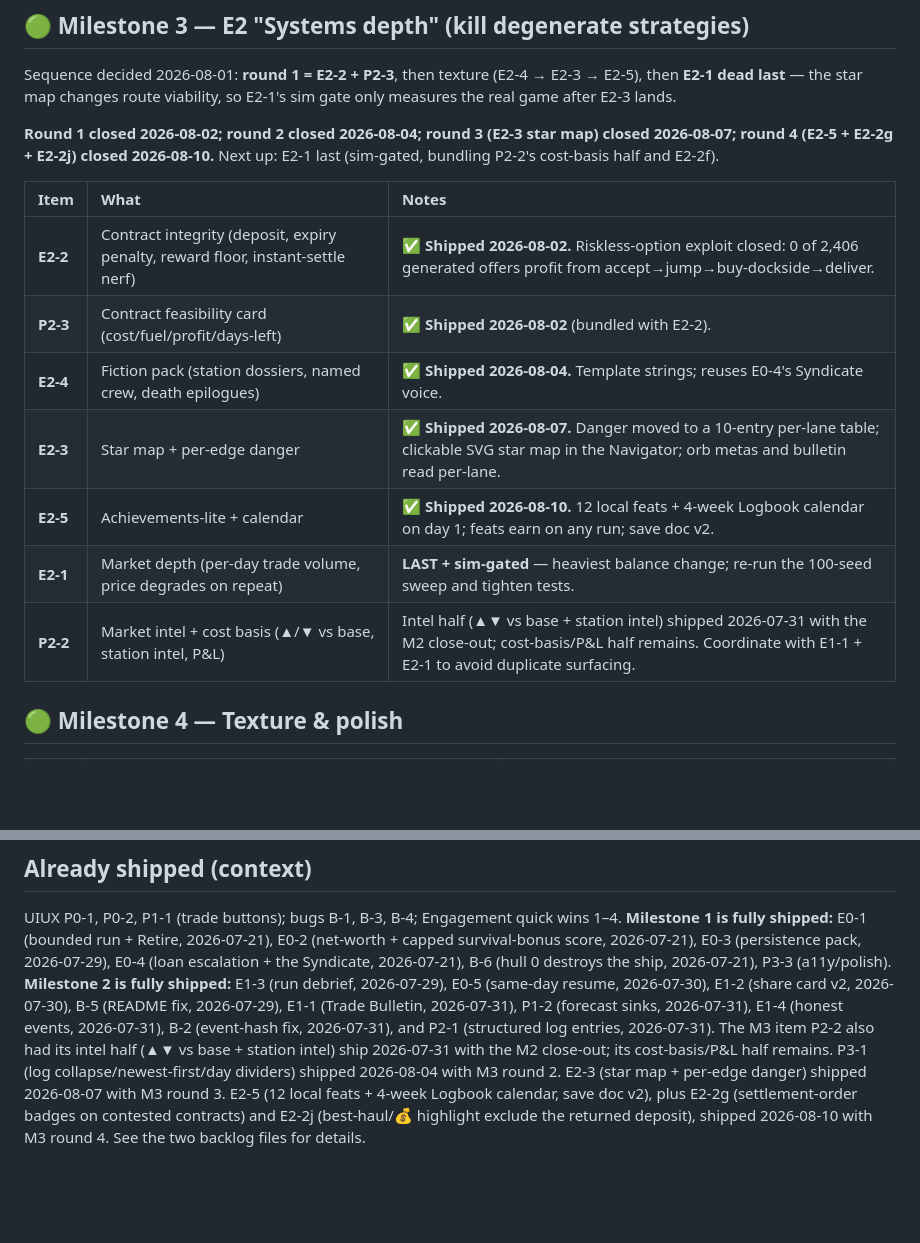
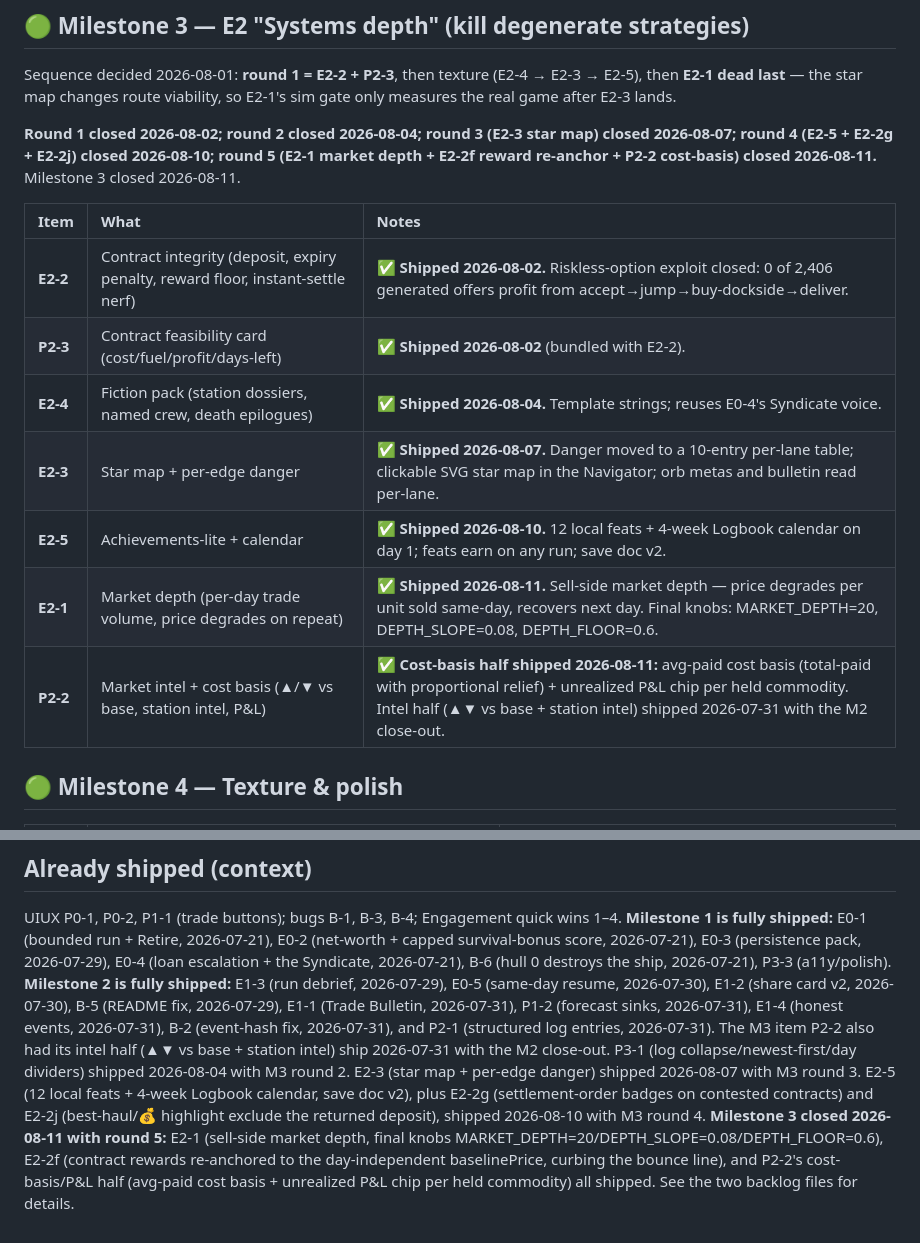
Before and after one commit to shmoula/starlight-traders, a Markdown page: docs/ROADMAP.md, 2 parts joined by grey strips. Rendered like a GitHub page; blank space fills up the shorter version.

```diff
--- a/docs/ROADMAP.md
+++ b/docs/ROADMAP.md
@@ -49,17 +49,17 @@ Sequence decided 2026-08-01: **round 1 = E2-2 + P2-3**, then texture (E2-4 → E
 E2-5), then **E2-1 dead last** — the star map changes route viability, so E2-1's
 sim gate only measures the real game after E2-3 lands.
 
-**Round 1 closed 2026-08-02; round 2 closed 2026-08-04; round 3 (E2-3 star map) closed 2026-08-07; round 4 (E2-5 + E2-2g + E2-2j) closed 2026-08-10.** Next up: E2-1 last (sim-gated, bundling P2-2's cost-basis half and E2-2f).
+**Round 1 closed 2026-08-02; round 2 closed 2026-08-04; round 3 (E2-3 star map) closed 2026-08-07; round 4 (E2-5 + E2-2g + E2-2j) closed 2026-08-10; round 5 (E2-1 market depth + E2-2f reward re-anchor + P2-2 cost-basis) closed 2026-08-11.** Milestone 3 closed 2026-08-11.
 
-| Item     | What                                                                            | Notes                                                                                                                                                                    |
-| :------- | :------------------------------------------------------------------------------ | :----------------------------------------------------------------------------------------------------------------------------------------------------------------------- |
-| **E2-2** | Contract integrity (deposit, expiry penalty, reward floor, instant-settle nerf) | ✅ **Shipped 2026-08-02.** Riskless-option exploit closed: 0 of 2,406 generated offers profit from accept→jump→buy-dockside→deliver.                                     |
-| **P2-3** | Contract feasibility card (cost/fuel/profit/days-left)                          | ✅ **Shipped 2026-08-02** (bundled with E2-2).                                                                                                                           |
-| **E2-4** | Fiction pack (station dossiers, named crew, death epilogues)                    | ✅ **Shipped 2026-08-04.** Template strings; reuses E0-4's Syndicate voice.                                                                                              |
-| **E2-3** | Star map + per-edge danger                                                      | ✅ **Shipped 2026-08-07.** Danger moved to a 10-entry per-lane table; clickable SVG star map in the Navigator; orb metas and bulletin read per-lane.                     |
-| **E2-5** | Achievements-lite + calendar                                                    | ✅ **Shipped 2026-08-10.** 12 local feats + 4-week Logbook calendar on day 1; feats earn on any run; save doc v2.                                                        |
-| **E2-1** | Market depth (per-day trade volume, price degrades on repeat)                   | **LAST + sim-gated** — heaviest balance change; re-run the 100-seed sweep and tighten tests.                                                                             |
-| **P2-2** | Market intel + cost basis (▲/▼ vs base, station intel, P&L)                     | Intel half (▲▼ vs base + station intel) shipped 2026-07-31 with the M2 close-out; cost-basis/P&L half remains. Coordinate with E1-1 + E2-1 to avoid duplicate surfacing. |
+| Item     | What                                                                            | Notes                                                                                                                                                                                                                            |
+| :------- | :------------------------------------------------------------------------------ | :------------------------------------------------------------------------------------------------------------------------------------------------------------------------------------------------------------------------------- |
+| **E2-2** | Contract integrity (deposit, expiry penalty, reward floor, instant-settle nerf) | ✅ **Shipped 2026-08-02.** Riskless-option exploit closed: 0 of 2,406 generated offers profit from accept→jump→buy-dockside→deliver.                                                                                             |
+| **P2-3** | Contract feasibility card (cost/fuel/profit/days-left)                          | ✅ **Shipped 2026-08-02** (bundled with E2-2).                                                                                                                                                                                   |
+| **E2-4** | Fiction pack (station dossiers, named crew, death epilogues)                    | ✅ **Shipped 2026-08-04.** Template strings; reuses E0-4's Syndicate voice.                                                                                                                                                      |
+| **E2-3** | Star map + per-edge danger                                                      | ✅ **Shipped 2026-08-07.** Danger moved to a 10-entry per-lane table; clickable SVG star map in the Navigator; orb metas and bulletin read per-lane.                                                                             |
+| **E2-5** | Achievements-lite + calendar                                                    | ✅ **Shipped 2026-08-10.** 12 local feats + 4-week Logbook calendar on day 1; feats earn on any run; save doc v2.                                                                                                                |
+| **E2-1** | Market depth (per-day trade volume, price degrades on repeat)                   | ✅ **Shipped 2026-08-11.** Sell-side market depth — price degrades per unit sold same-day, recovers next day. Final knobs: MARKET_DEPTH=20, DEPTH_SLOPE=0.08, DEPTH_FLOOR=0.6.                                                   |
+| **P2-2** | Market intel + cost basis (▲/▼ vs base, station intel, P&L)                     | ✅ **Cost-basis half shipped 2026-08-11:** avg-paid cost basis (total-paid with proportional relief) + unrealized P&L chip per held commodity. Intel half (▲▼ vs base + station intel) shipped 2026-07-31 with the M2 close-out. |
 
 ## 🟢 Milestone 4 — Texture & polish
 
@@ -98,10 +98,13 @@ debrief, 2026-07-29), E0-5 (same-day resume, 2026-07-30), E1-2 (share card v2,
 2026-07-30), B-5 (README fix, 2026-07-29), E1-1 (Trade Bulletin, 2026-07-31), P1-2
 (forecast sinks, 2026-07-31), E1-4 (honest events, 2026-07-31), B-2 (event-hash fix,
 2026-07-31), and P2-1 (structured log entries, 2026-07-31). The M3 item P2-2 also had
-its intel half (▲▼ vs base + station intel) ship 2026-07-31 with the M2 close-out; its
-cost-basis/P&L half remains. P3-1 (log collapse/newest-first/day dividers) shipped
-2026-08-04 with M3 round 2. E2-3 (star map + per-edge danger) shipped 2026-08-07 with
-M3 round 3. E2-5 (12 local feats + 4-week Logbook calendar, save doc v2), plus E2-2g
-(settlement-order badges on contested contracts) and E2-2j (best-haul/💰 highlight
-exclude the returned deposit), shipped 2026-08-10 with M3 round 4. See the two backlog
-files for details.
+its intel half (▲▼ vs base + station intel) ship 2026-07-31 with the M2 close-out. P3-1
+(log collapse/newest-first/day dividers) shipped 2026-08-04 with M3 round 2. E2-3 (star
+map + per-edge danger) shipped 2026-08-07 with M3 round 3. E2-5 (12 local feats +
+4-week Logbook calendar, save doc v2), plus E2-2g (settlement-order badges on contested
+contracts) and E2-2j (best-haul/💰 highlight exclude the returned deposit), shipped
+2026-08-10 with M3 round 4. **Milestone 3 closed 2026-08-11 with round 5:** E2-1
+(sell-side market depth, final knobs MARKET_DEPTH=20/DEPTH_SLOPE=0.08/DEPTH_FLOOR=0.6),
+E2-2f (contract rewards re-anchored to the day-independent baselinePrice, curbing the
+bounce line), and P2-2's cost-basis/P&L half (avg-paid cost basis + unrealized P&L chip
+per held commodity) all shipped. See the two backlog files for details.
```
Also changed, not shown: docs/BACKLOG.md (+1 -1 lines), docs/ENGAGEMENT_BACKLOG.md (+8 -8 lines).
